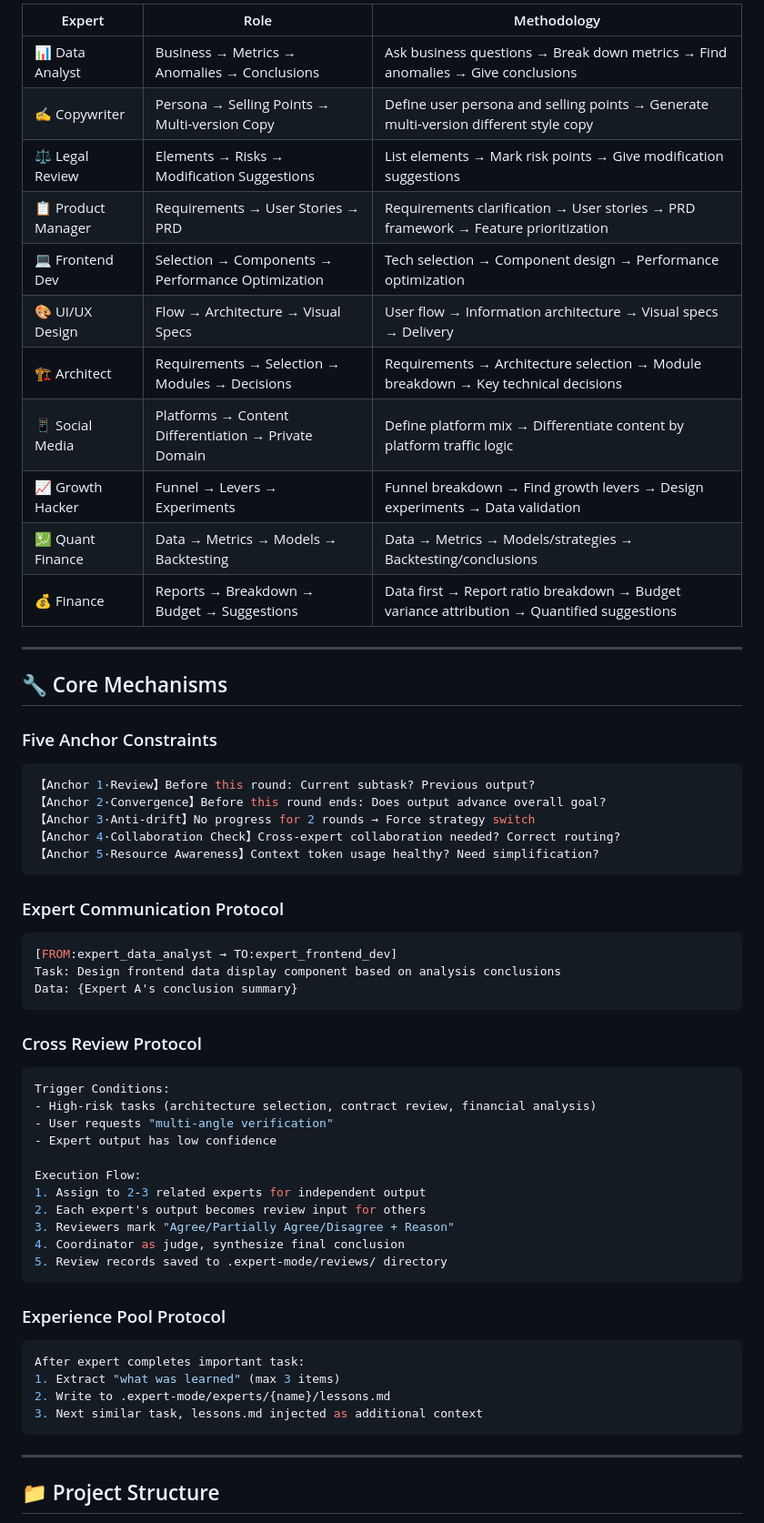
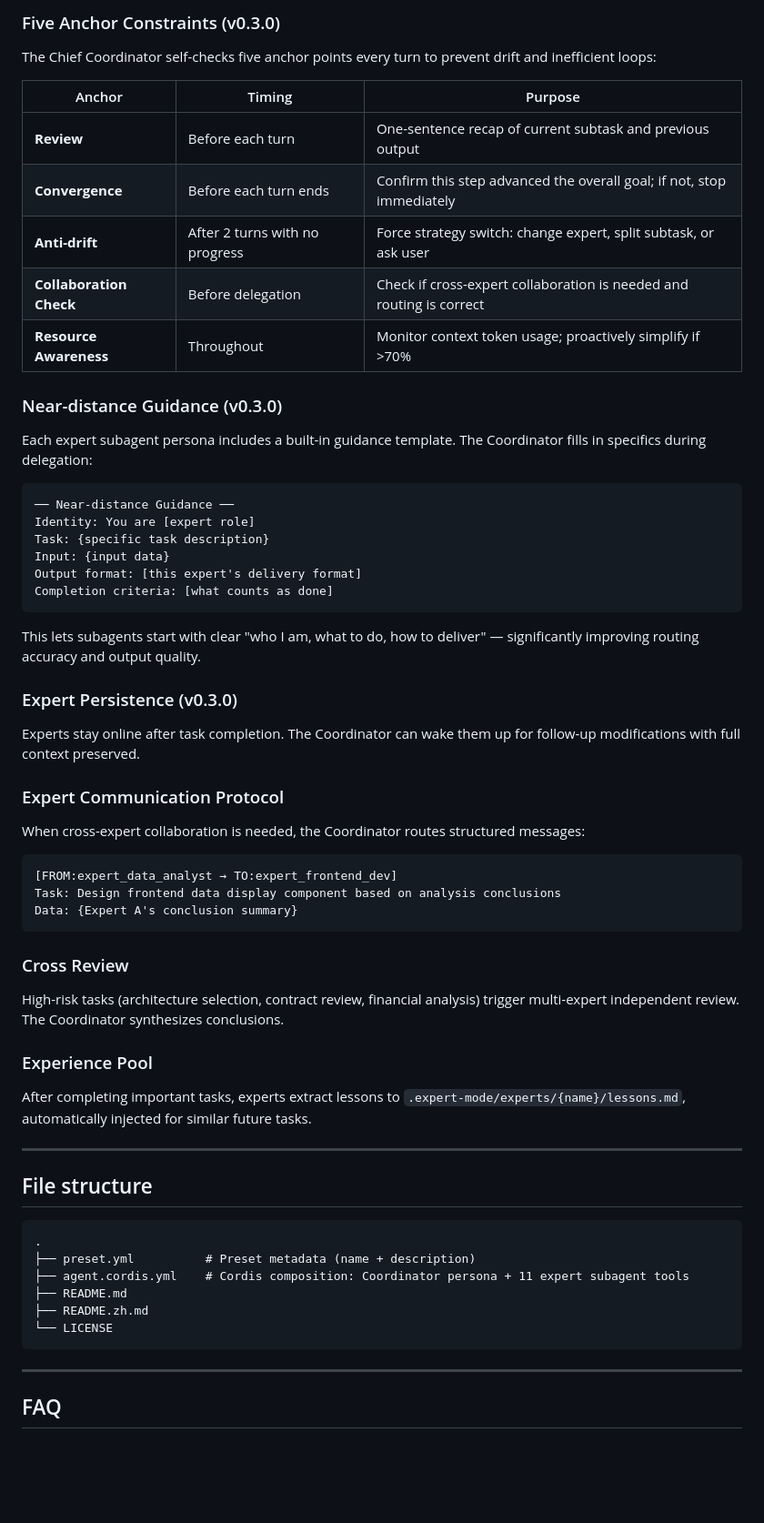
Before and after one commit to Asher-2000/dsh-expert-mode, a Markdown page: README.md, the part around one of its changes. Shown at 91% size. Drawn GitHub-style; blank space fills up the shorter version.

````diff
--- a/README.md
+++ b/README.md
@@ -101,66 +103,67 @@ dsh web
 
-| Expert | Role | Methodology |
-|--------|------|-------------|
-| 📊 Data Analyst | Business → Metrics → Anomalies → Conclusions | Ask business questions → Break down metrics → Find anomalies → Give conclusions |
-| ✍️ Copywriter | Persona → Selling Points → Multi-version Copy | Define user persona and selling points → Generate multi-version different style copy |
-| ⚖️ Legal Review | Elements → Risks → Modification Suggestions | List elements → Mark risk points → Give modification suggestions |
-| 📋 Product Manager | Requirements → User Stories → PRD | Requirements clarification → User stories → PRD framework → Feature prioritization |
-| 💻 Frontend Dev | Selection → Components → Performance Optimization | Tech selection → Component design → Performance optimization |
-| 🎨 UI/UX Design | Flow → Architecture → Visual Specs | User flow → Information architecture → Visual specs → Delivery |
-| 🏗️ Architect | Requirements → Selection → Modules → Decisions | Requirements → Architecture selection → Module breakdown → Key technical decisions |
-| 📱 Social Media | Platforms → Content Differentiation → Private Domain | Define platform mix → Differentiate content by platform traffic logic |
-| 📈 Growth Hacker | Funnel → Levers → Experiments | Funnel breakdown → Find growth levers → Design experiments → Data validation |
-| 💹 Quant Finance | Data → Metrics → Models → Backtesting | Data → Metrics → Models/strategies → Backtesting/conclusions |
-| 💰 Finance | Reports → Breakdown → Budget → Suggestions | Data first → Report ratio breakdown → Budget variance attribution → Quantified suggestions |
+### Five Anchor Constraints (v0.3.0)
 
----
+The Chief Coordinator self-checks five anchor points every turn to prevent drift and inefficient loops:
 
-## 🔧 Core Mechanisms
+| Anchor | Timing | Purpose |
+|--------|--------|---------|
+| **Review** | Before each turn | One-sentence recap of current subtask and previous output |
+| **Convergence** | Before each turn ends | Confirm this step advanced the overall goal; if not, stop immediately |
+| **Anti-drift** | After 2 turns with no progress | Force strategy switch: change expert, split subtask, or ask user |
+| **Collaboration Check** | Before delegation | Check if cross-expert collaboration is needed and routing is correct |
+| **Resource Awareness** | Throughout | Monitor context token usage; proactively simplify if >70% |
 
-### Five Anchor Constraints
+### Near-distance Guidance (v0.3.0)
 
-```yaml
-【Anchor 1·Review】Before this round: Current subtask? Previous output?
-【Anchor 2·Convergence】Before this round ends: Does output advance overall goal?
-【Anchor 3·Anti-drift】No progress for 2 rounds → Force strategy switch
-【Anchor 4·Collaboration Check】Cross-expert collaboration needed? Correct routing?
-【Anchor 5·Resource Awareness】Context token usage healthy? Need simplification?
+Each expert subagent persona includes a built-in guidance template. The Coordinator fills in specifics during delegation:
+
 ```
+── Near-distance Guidance ──
+Identity: You are [expert role]
+Task: {specific task description}
+Input: {input data}
+Output format: [this expert's delivery format]
+Completion criteria: [what counts as done]
+```
+
+This lets subagents start with clear "who I am, what to do, how to deliver" — significantly improving routing accuracy and output quality.
+
+### Expert Persistence (v0.3.0)
+
+Experts stay online after task completion. The Coordinator can wake them up for follow-up modifications with full context preserved.
 
 ### Expert Communication Protocol
 
-```yaml
+When cross-expert collaboration is needed, the Coordinator routes structured messages:
+
+```
 [FROM:expert_data_analyst → TO:expert_frontend_dev]
 Task: Design frontend data display component based on analysis conclusions
 Data: {Expert A's conclusion summary}
 ```
 
-### Cross Review Protocol
+### Cross Review
 
-```yaml
-Trigger Conditions:
-- High-risk tasks (architecture selection, contract review, financial analysis)
-- User requests "multi-angle verification"
-- Expert output has low confidence
+High-risk tasks (architecture selection, contract review, financial analysis) trigger multi-expert independent review. The Coordinator synthesizes conclusions.
 
-Execution Flow:
-1. Assign to 2-3 related experts for independent output
-2. Each expert's output becomes review input for others
-3. Reviewers mark "Agree/Partially Agree/Disagree + Reason"
-4. Coordinator as judge, synthesize final conclusion
-5. Review records saved to .expert-mode/reviews/ directory
+### Experience Pool
+
+After completing important tasks, experts extract lessons to `.expert-mode/experts/{name}/lessons.md`, automatically injected for similar future tasks.
+
+---
+
+## File structure
+
 ```
-
-### Experience Pool Protocol
-
-```yaml
-After expert completes important task:
-1. Extract "what was learned" (max 3 items)
-2. Write to .expert-mode/experts/{name}/lessons.md
-3. Next similar task, lessons.md injected as additional context
+.
+├── preset.yml          # Preset metadata (name + description)
+├── agent.cordis.yml    # Cordis composition: Coordinator persona + 11 expert subagent tools
+├── README.md
+├── README.zh.md
+└── LICENSE
 ```
 
 ---
 
-## 📁 Project Structure
+## FAQ
 
````
Also changed, not shown: other parts of README.md (+84 -105 lines), README.zh.md (+49 -3 lines).
